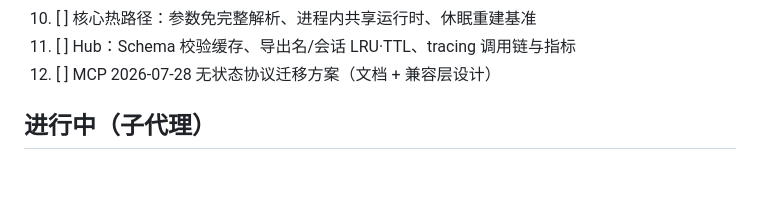
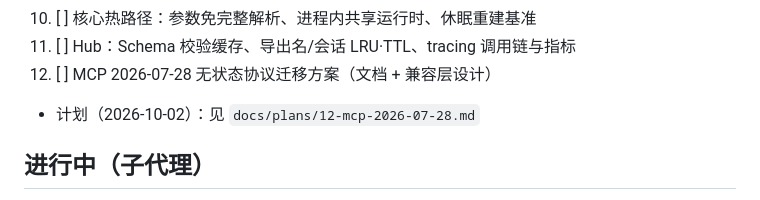
Before and after one commit to stareing/appwire, a Markdown page: TASKS.md, the part around the change. Rendered like a GitHub page; blank space fills up the shorter version.

```diff
--- a/TASKS.md
+++ b/TASKS.md
@@ -209,6 +209,7 @@ WSL2 本机，`CARGO_TARGET_DIR=~/.cache/tastyrice/target-hub`。全部通过，
 10. [ ] 核心热路径：参数免完整解析、进程内共享运行时、休眠重建基准
 11. [ ] Hub：Schema 校验缓存、导出名/会话 LRU·TTL、tracing 调用链与指标
 12. [ ] MCP 2026-07-28 无状态协议迁移方案（文档 + 兼容层设计）
+   - 计划（2026-10-02）：见 `docs/plans/12-mcp-2026-07-28.md`
 
 ## 进行中（子代理）
 
```
Also changed, not shown: docs/plans/12-mcp-2026-07-28.md (added, +243 -0 lines).
